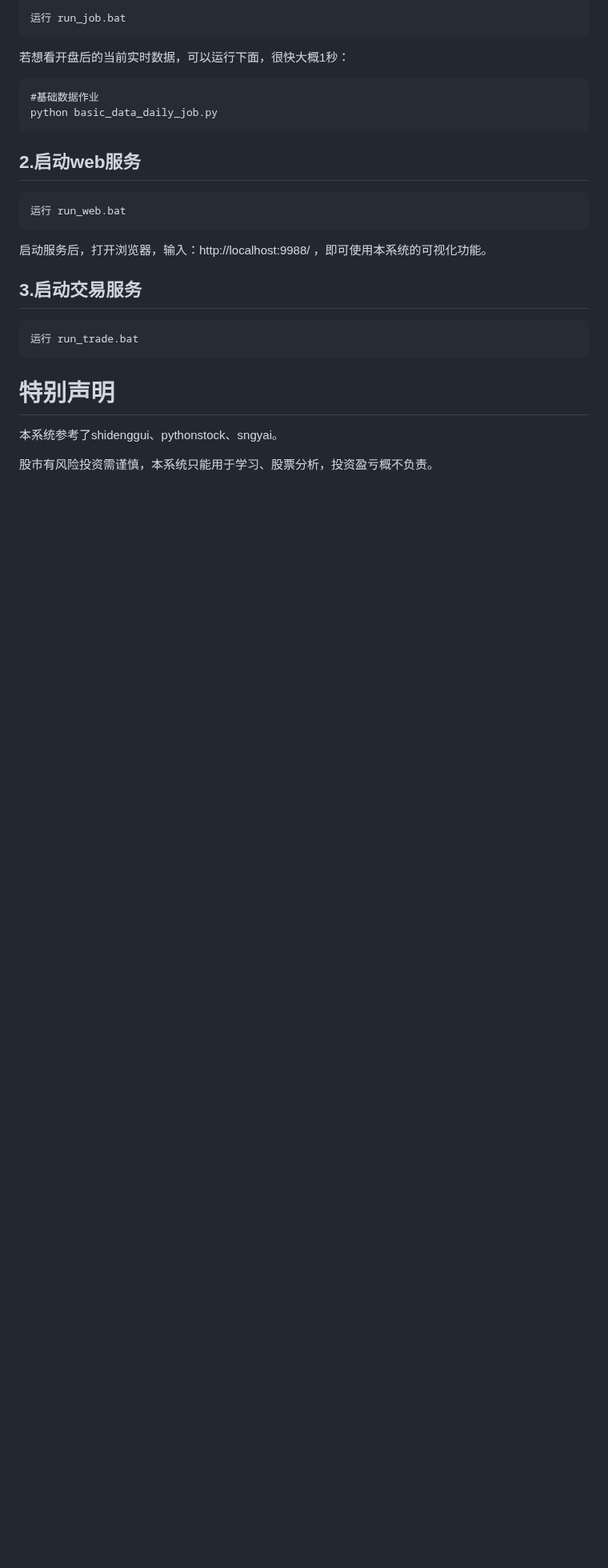
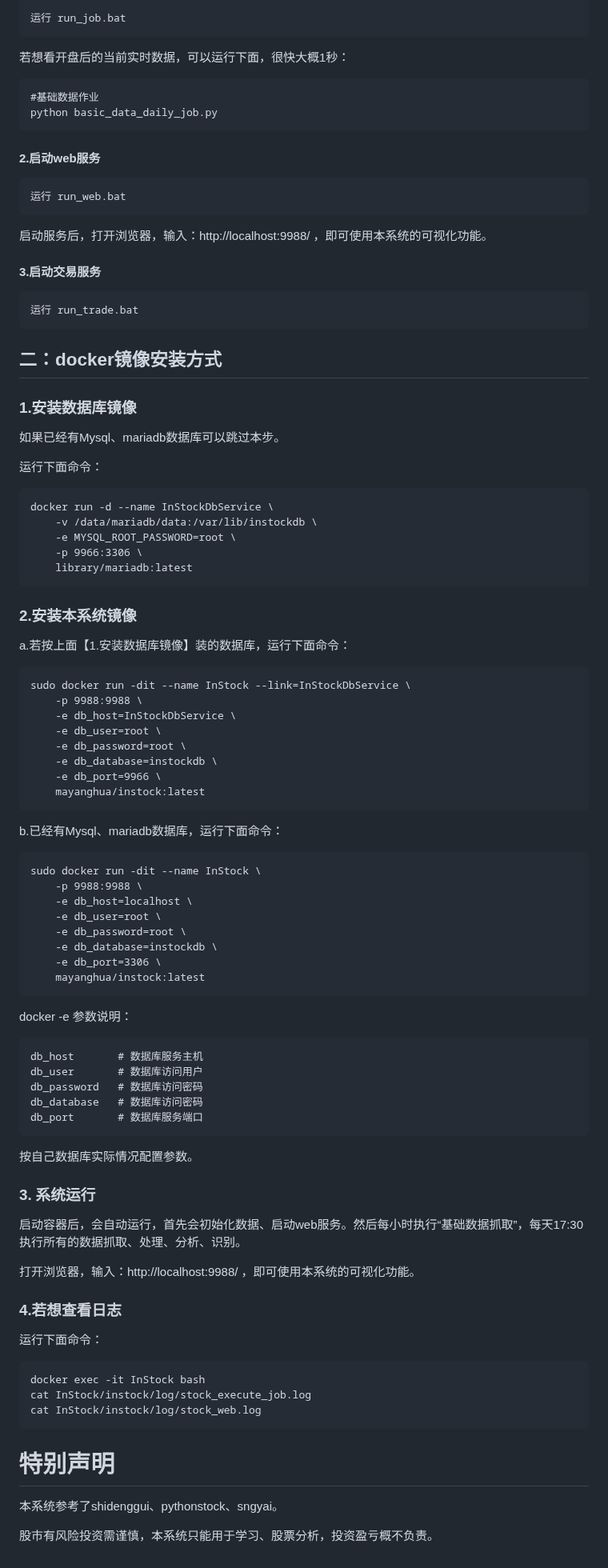
Before and after one commit to myhhub/stock, a Markdown page: README.md, the part around one of its changes. Shown at 80% size. GitHub-like rendering; blank space fills up the shorter version.

Commit message:
支持docker

````diff
--- a/README.md
+++ b/README.md
@@ -315,17 +321,87 @@ db_charset = "utf8mb4"  # 数据库字符集
 #基础数据作业
 python basic_data_daily_job.py
 ```
-## 2.启动web服务
+#### 2.启动web服务
 
 ```
 运行 run_web.bat
 ```
 启动服务后，打开浏览器，输入：http://localhost:9988/ ，即可使用本系统的可视化功能。
 
-## 3.启动交易服务
+#### 3.启动交易服务
 
 ```
 运行 run_trade.bat
+```
+
+## 二：docker镜像安装方式
+
+### 1.安装数据库镜像
+
+如果已经有Mysql、mariadb数据库可以跳过本步。
+
+运行下面命令：
+
+```
+docker run -d --name InStockDbService \
+    -v /data/mariadb/data:/var/lib/instockdb \
+    -e MYSQL_ROOT_PASSWORD=root \
+    -p 9966:3306 \
+    library/mariadb:latest
+```
+
+### 2.安装本系统镜像
+
+a.若按上面【1.安装数据库镜像】装的数据库，运行下面命令：
+
+```
+sudo docker run -dit --name InStock --link=InStockDbService \
+    -p 9988:9988 \
+    -e db_host=InStockDbService \
+    -e db_user=root \
+    -e db_password=root \
+    -e db_database=instockdb \
+    -e db_port=9966 \
+    mayanghua/instock:latest
+```
+
+b.已经有Mysql、mariadb数据库，运行下面命令：
+
+```
+sudo docker run -dit --name InStock \
+    -p 9988:9988 \
+    -e db_host=localhost \
+    -e db_user=root \
+    -e db_password=root \
+    -e db_database=instockdb \
+    -e db_port=3306 \
+    mayanghua/instock:latest
+```
+
+docker -e 参数说明：
+```
+db_host       # 数据库服务主机
+db_user       # 数据库访问用户
+db_password   # 数据库访问密码
+db_database   # 数据库访问密码
+db_port       # 数据库服务端口
+```
+按自己数据库实际情况配置参数。
+
+### 3. 系统运行
+
+启动容器后，会自动运行，首先会初始化数据、启动web服务。然后每小时执行“基础数据抓取”，每天17:30执行所有的数据抓取、处理、分析、识别。
+
+打开浏览器，输入：http://localhost:9988/ ，即可使用本系统的可视化功能。
+
+### 4.若想查看日志
+
+运行下面命令：
+
+```
+docker exec -it InStock bash
+cat InStock/instock/log/stock_execute_job.log
+cat InStock/instock/log/stock_web.log
 ```
 
 # 特别声明
````
Also changed, not shown: other parts of README.md (+16 -10 lines).
